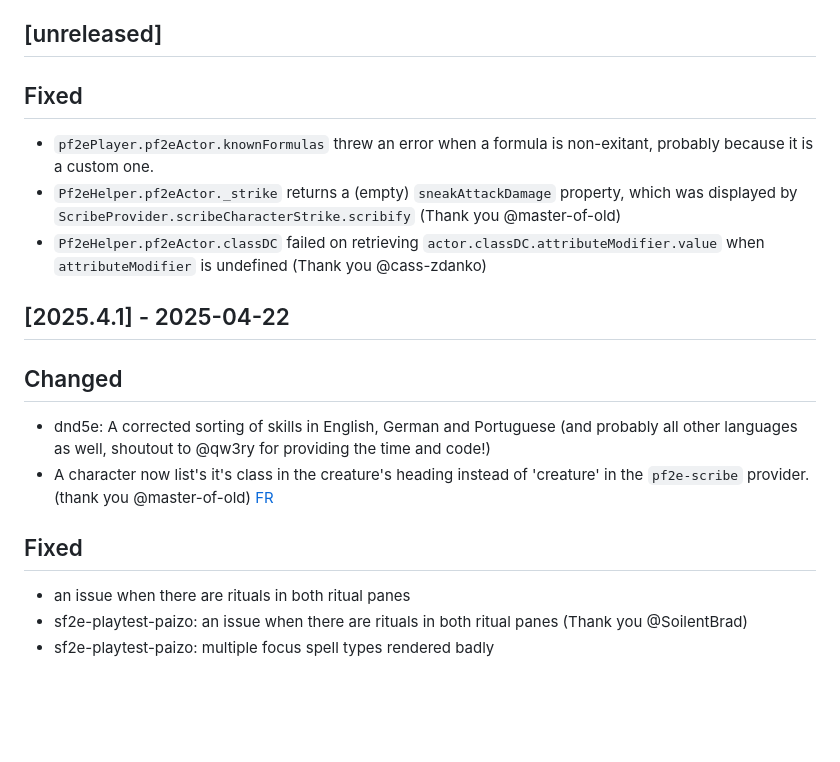
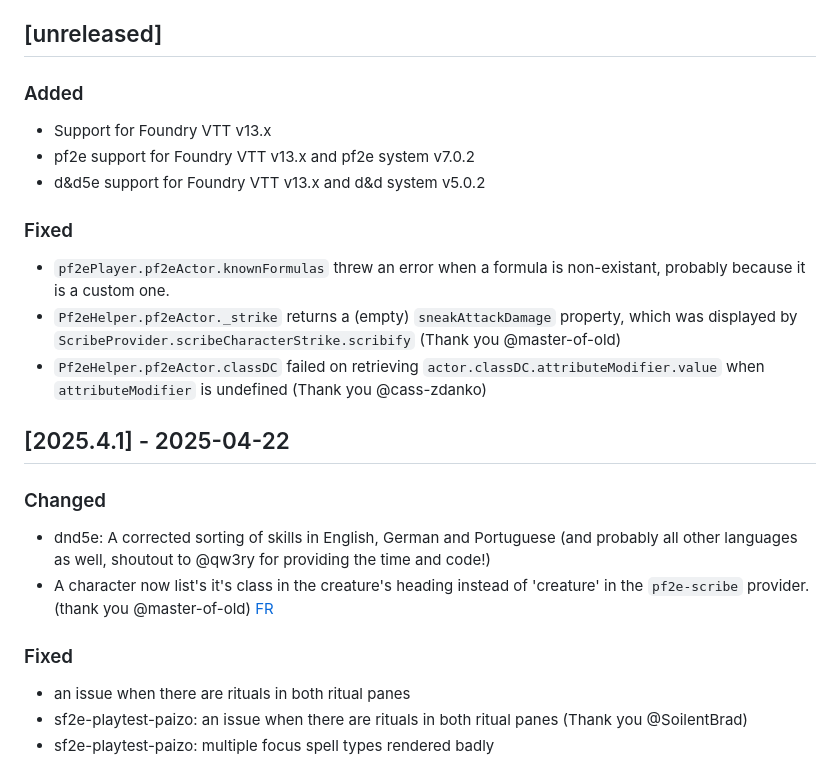
Before and after one commit to bushvin/actor-export, a Markdown page: CHANGELOG.md, the part around the change. Rendered like a GitHub page; blank space fills up the shorter version.

```diff
--- a/CHANGELOG.md
+++ b/CHANGELOG.md
@@ -7,20 +7,26 @@ and this project adheres to [CalVer](https://calver.org/about.html) versioning.
 
 ## [unreleased]
 
-## Fixed
+### Added
 
-- `pf2ePlayer.pf2eActor.knownFormulas` threw an error when a formula is non-exitant, probably because it is a custom one.
+- Support for Foundry VTT v13.x
+- pf2e support for Foundry VTT v13.x and pf2e system v7.0.2
+- d&d5e support for Foundry VTT v13.x and d&d system v5.0.2
+
+### Fixed
+
+- `pf2ePlayer.pf2eActor.knownFormulas` threw an error when a formula is non-existant, probably because it is a custom one.
 - `Pf2eHelper.pf2eActor._strike` returns a (empty) `sneakAttackDamage` property, which was displayed by `ScribeProvider.scribeCharacterStrike.scribify` (Thank you @master-of-old)
 - `Pf2eHelper.pf2eActor.classDC` failed on retrieving `actor.classDC.attributeModifier.value` when `attributeModifier` is undefined (Thank you @cass-zdanko)
 
 ## [2025.4.1] - 2025-04-22
 
-## Changed
+### Changed
 
 - dnd5e: A corrected sorting of skills in English, German and Portuguese (and probably all other languages as well, shoutout to @qw3ry for providing the time and code!)
 - A character now list's it's class in the creature's heading instead of 'creature' in the `pf2e-scribe` provider. (thank you @master-of-old) [FR](https://github.com/bushvin/actor-export/issues/18)
 
-## Fixed
+### Fixed
 
 - an issue when there are rituals in both ritual panes
 - sf2e-playtest-paizo: an issue when there are rituals in both ritual panes (Thank you @SoilentBrad)
```
